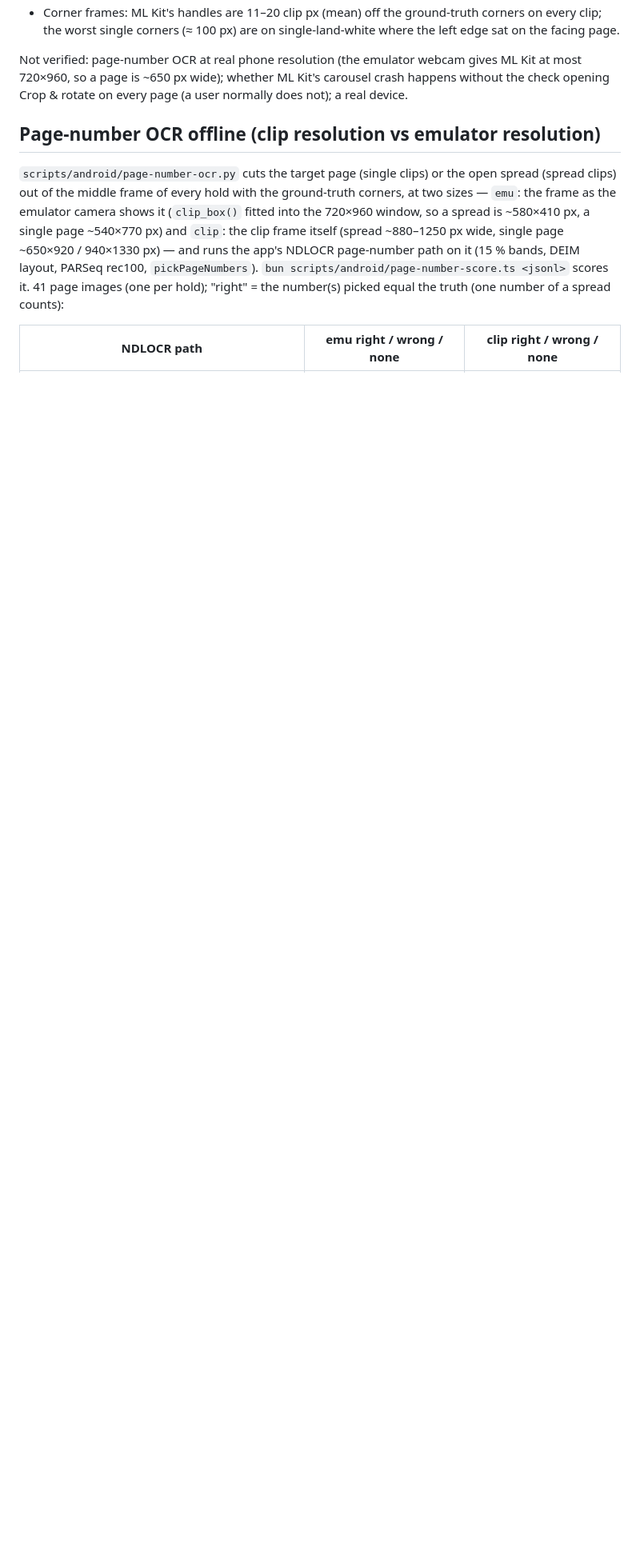
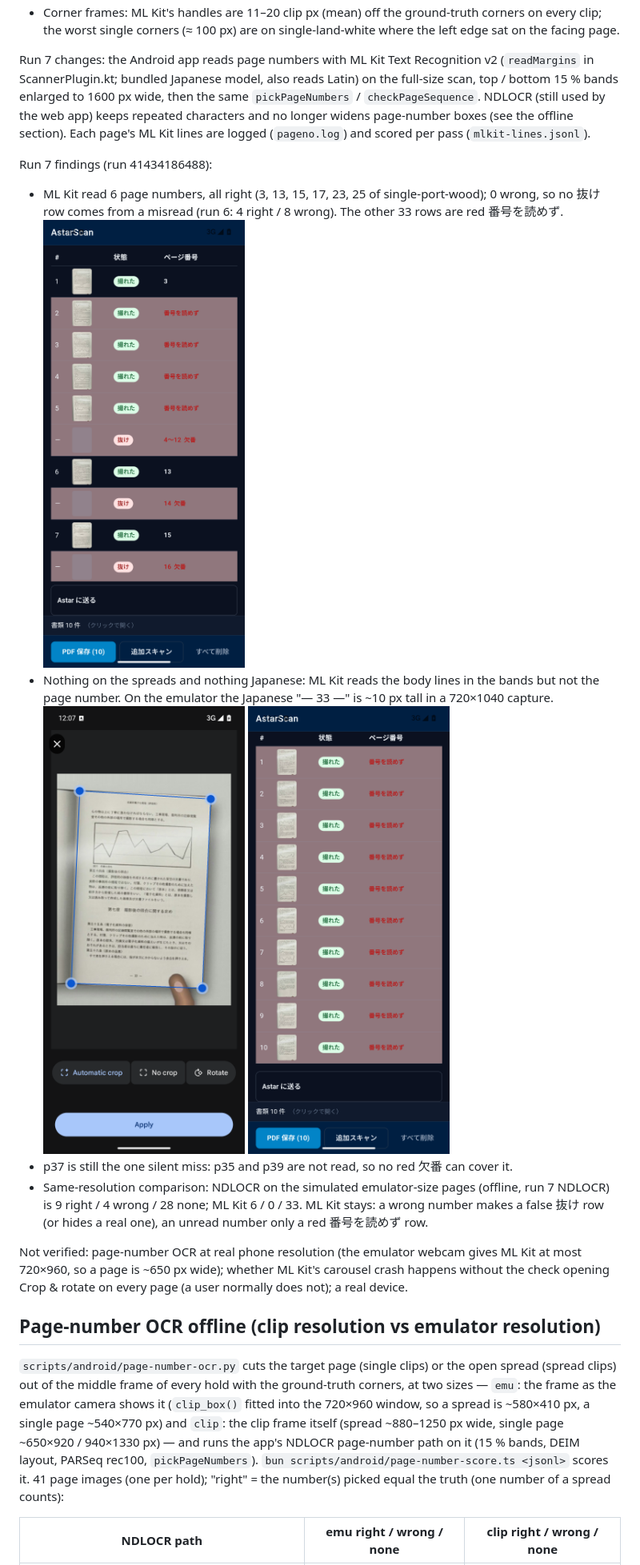
Before and after one commit to AstarWorks/AstarScan, a Markdown page: docs/android-book-eval.md, the part around one of its changes. Shown at 80% size. Drawn GitHub-style; pictures changed too: docs/images/android-book-eval/run7-crop-single-land-white-p33.png (added), docs/images/android-book-eval/run7-list-single-land-white.png (added), docs/images/android-book-eval/run7-list-single-port-wood.png (added); blank space fills up the shorter version.

```diff
--- a/docs/android-book-eval.md
+++ b/docs/android-book-eval.md
@@ -140,6 +141,32 @@ screenshots: [emulator-check.zip](https://github.com/AstarWorks/AstarScan/releas
   ground-truth corners on every clip; the worst single corners (≈ 100 px)
   are on single-land-white where the left edge sat on the facing page.
 
+Run 7 changes: the Android app reads page numbers with ML Kit Text
+Recognition v2 (`readMargins` in ScannerPlugin.kt; bundled Japanese
+model, also reads Latin) on the full-size scan, top / bottom 15 % bands
+enlarged to 1600 px wide, then the same `pickPageNumbers` /
+`checkPageSequence`. NDLOCR (still used by the web app) keeps repeated
+characters and no longer widens page-number boxes (see the offline
+section). Each page's ML Kit lines are logged (`pageno.log`) and scored
+per pass (`mlkit-lines.jsonl`).
+
+Run 7 findings (run 41434186488):
+
+- ML Kit read 6 page numbers, all right (3, 13, 15, 17, 23, 25 of
+  single-port-wood); 0 wrong, so no 抜け row comes from a misread (run 6:
+  4 right / 8 wrong). The other 33 rows are red 番号を読めず.
+  ![run 7 single-port-wood](images/android-book-eval/run7-list-single-port-wood.png)
+- Nothing on the spreads and nothing Japanese: ML Kit reads the body
+  lines in the bands but not the page number. On the emulator the
+  Japanese "— 33 —" is ~10 px tall in a 720×1040 capture.
+  ![run 7 crop](images/android-book-eval/run7-crop-single-land-white-p33.png)
+  ![run 7 single-land-white](images/android-book-eval/run7-list-single-land-white.png)
+- p37 is still the one silent miss: p35 and p39 are not read, so no
+  red 欠番 can cover it.
+- Same-resolution comparison: NDLOCR on the simulated emulator-size pages
+  (offline, run 7 NDLOCR) is 9 right / 4 wrong / 28 none; ML Kit 6 / 0 / 33. ML Kit stays: a wrong number makes a false 抜け row (or hides a real
+  one), an unread number only a red 番号を読めず row.
+
 Not verified: page-number OCR at real phone resolution (the emulator
 webcam gives ML Kit at most 720×960, so a page is ~650 px wide); whether
 ML Kit's carousel crash happens without the check opening Crop & rotate
```
Also changed, not shown: other parts of docs/android-book-eval.md (+9 -8 lines), 2 other files.
